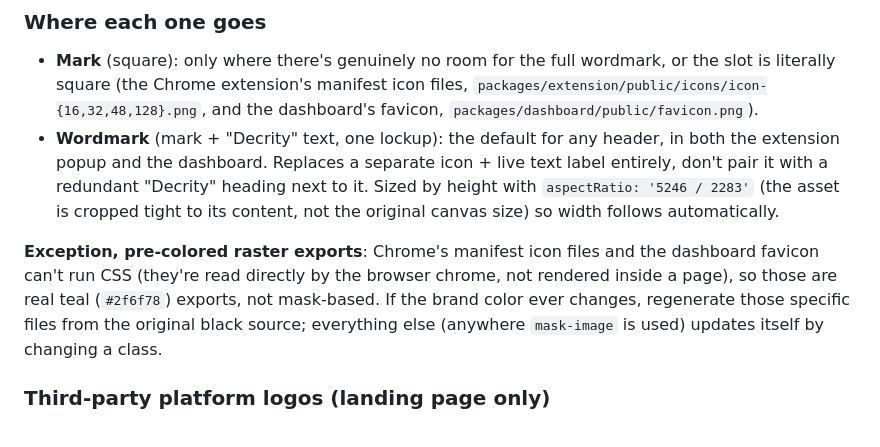
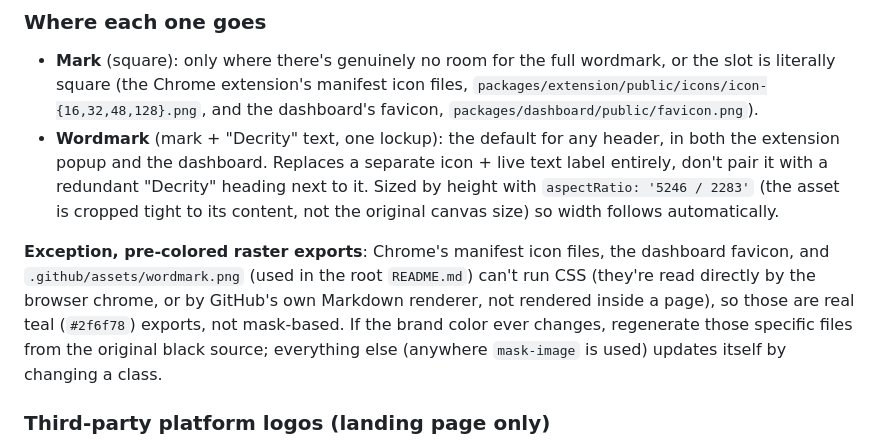
Before and after one commit to MALTOisHERE/decrity, a Markdown page: DESIGN_SYSTEM.md, the part around the change. Drawn GitHub-style.

```diff
--- a/DESIGN_SYSTEM.md
+++ b/DESIGN_SYSTEM.md
@@ -89,7 +89,7 @@ The `bg-primary` (or any other `bg-*`/`text-*`-backed color) is what actually pa
 - **Mark** (square): only where there's genuinely no room for the full wordmark, or the slot is literally square (the Chrome extension's manifest icon files, `packages/extension/public/icons/icon-{16,32,48,128}.png`, and the dashboard's favicon, `packages/dashboard/public/favicon.png`).
 - **Wordmark** (mark + "Decrity" text, one lockup): the default for any header, in both the extension popup and the dashboard. Replaces a separate icon + live text label entirely, don't pair it with a redundant "Decrity" heading next to it. Sized by height with `aspectRatio: '5246 / 2283'` (the asset is cropped tight to its content, not the original canvas size) so width follows automatically.
 
-**Exception, pre-colored raster exports**: Chrome's manifest icon files and the dashboard favicon can't run CSS (they're read directly by the browser chrome, not rendered inside a page), so those are real teal (`#2f6f78`) exports, not mask-based. If the brand color ever changes, regenerate those specific files from the original black source; everything else (anywhere `mask-image` is used) updates itself by changing a class.
+**Exception, pre-colored raster exports**: Chrome's manifest icon files, the dashboard favicon, and `.github/assets/wordmark.png` (used in the root `README.md`) can't run CSS (they're read directly by the browser chrome, or by GitHub's own Markdown renderer, not rendered inside a page), so those are real teal (`#2f6f78`) exports, not mask-based. If the brand color ever changes, regenerate those specific files from the original black source; everything else (anywhere `mask-image` is used) updates itself by changing a class.
 
 ### Third-party platform logos (landing page only)
 
```
Also changed, not shown: README.md (+1 -1 lines), .github/assets/wordmark.png (added).
